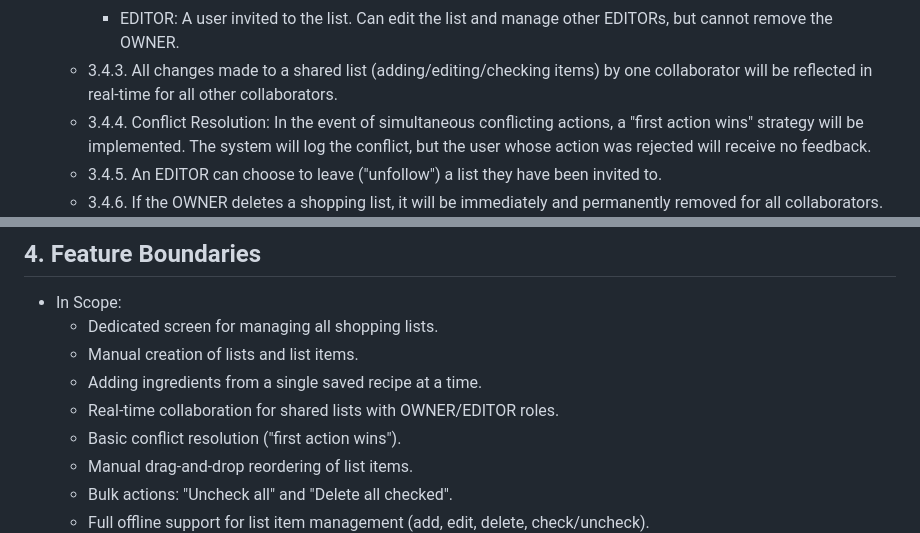
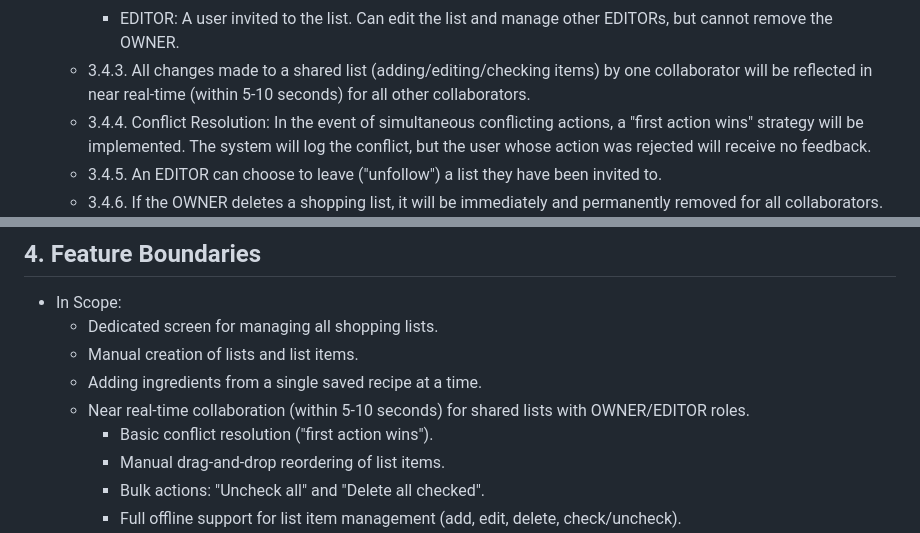
Before and after one commit to dawids21/RecipAI, a Markdown page: docs/shopping-lists/shopping-lists-prd.md, 2 parts joined by grey strips. Rendered like a GitHub page.

```diff
--- a/docs/shopping-lists/shopping-lists-prd.md
+++ b/docs/shopping-lists/shopping-lists-prd.md
@@ -44,7 +45,7 @@ shopping list solution.
         - OWNER: The creator of the list. Can edit the list, manage collaborators, and delete the list.
         - EDITOR: A user invited to the list. Can edit the list and manage other EDITORs, but cannot remove the OWNER.
     - 3.4.3. All changes made to a shared list (adding/editing/checking items) by one collaborator will be reflected in
-      real-time for all other collaborators.
+      near real-time (within 5-10 seconds) for all other collaborators.
     - 3.4.4. Conflict Resolution: In the event of simultaneous conflicting actions, a "first action wins" strategy will
       be implemented. The system will log the conflict, but the user whose action was rejected will receive no feedback.
     - 3.4.5. An EDITOR can choose to leave ("unfollow") a list they have been invited to.
@@ -61,7 +62,7 @@ shopping list solution.
     - Dedicated screen for managing all shopping lists.
     - Manual creation of lists and list items.
     - Adding ingredients from a single saved recipe at a time.
-    - Real-time collaboration for shared lists with OWNER/EDITOR roles.
+  - Near real-time collaboration (within 5-10 seconds) for shared lists with OWNER/EDITOR roles.
     - Basic conflict resolution ("first action wins").
     - Manual drag-and-drop reordering of list items.
     - Bulk actions: "Uncheck all" and "Delete all checked".
```
Also changed, not shown: other parts of docs/shopping-lists/shopping-lists-prd.md (+10 -7 lines).
